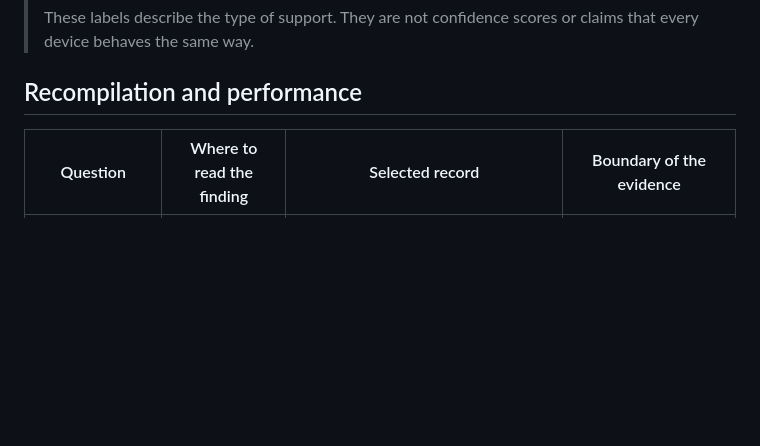
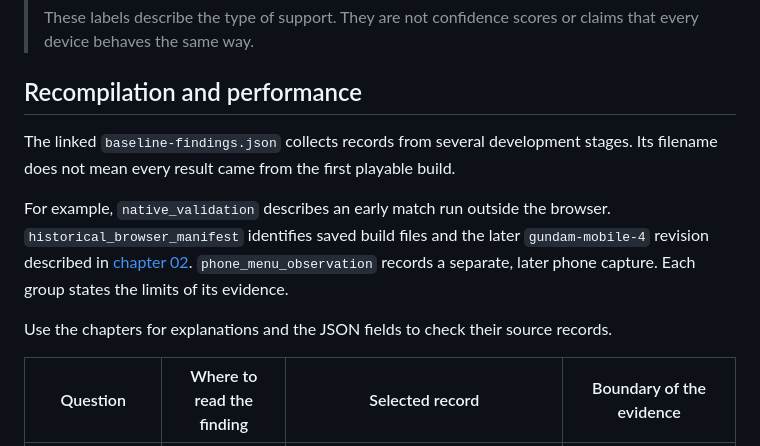
Before and after one commit to sennett-lau/re-gvs-gvzg, a Markdown page: docs/evidence/README.md, the part around the change. GitHub-like rendering; blank space fills up the shorter version.

```diff
--- a/docs/evidence/README.md
+++ b/docs/evidence/README.md
@@ -12,6 +12,12 @@ Start with the claim you want to check. Each record links the report to selected
 > These labels describe the type of support. They are not confidence scores or claims that every device behaves the same way.
 
 ## Recompilation and performance
+
+The linked `baseline-findings.json` collects records from several development stages. Its filename does not mean every result came from the first playable build.
+
+For example, `native_validation` describes an early match run outside the browser. `historical_browser_manifest` identifies saved build files and the later `gundam-mobile-4` revision described in [chapter 02](../chapters/02-browser-port.md). `phone_menu_observation` records a separate, later phone capture. Each group states the limits of its evidence.
+
+Use the chapters for explanations and the JSON fields to check their source records.
 
 | Question | Where to read the finding | Selected record | Boundary of the evidence |
 | --- | --- | --- | --- |
```
Also changed, not shown: docs/chapters/02-browser-port.md (+4 -1 lines).
